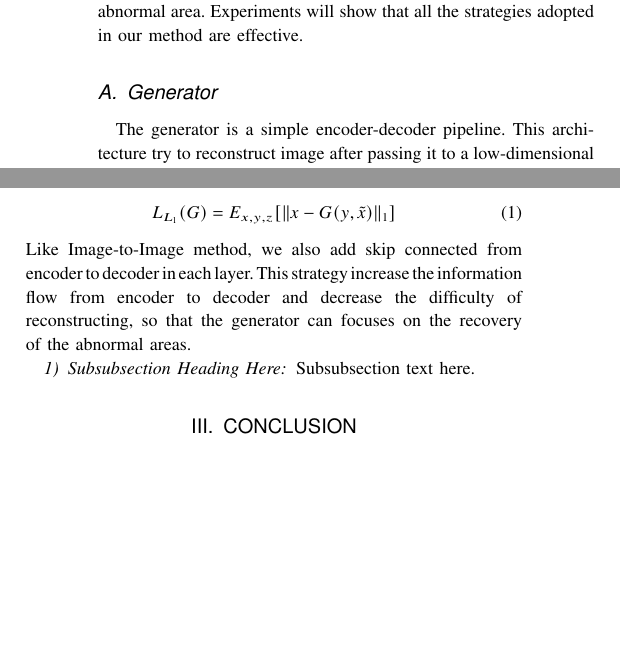
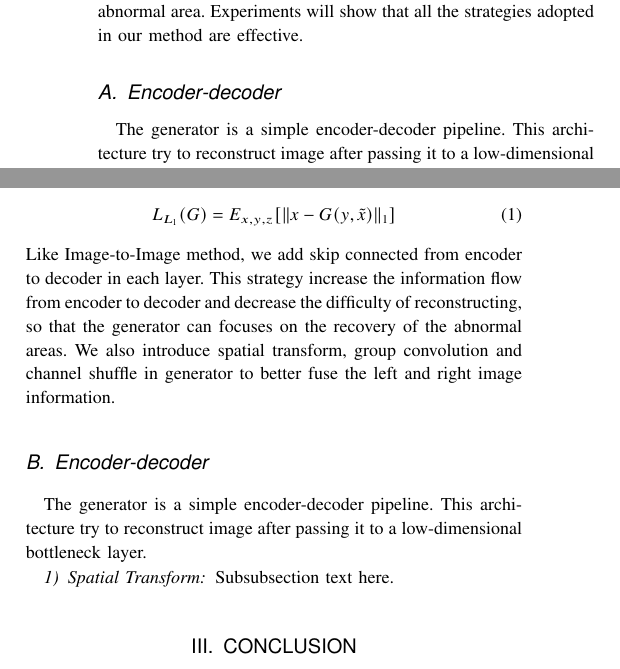
Before and after one commit to Frizy-up/myPaper-Inpainting, a LaTeX paper (IEEE_lsens-frizy/Multi-view Scene Image Inpainting Based on Conditional Generative Adversarial Networks.tex): two parts of the columns of page 3 of 4, joined at a grey line, cut so that both start at the same text, the shorter picture padded with empty space. Compiled offline with pdfLaTeX; a missing font is replaced by an installed copy or a similar font; a LaTeX package or settings file that is missing is left out.

Commit message:
II: doing STN  5

```diff
--- a/IEEE_lsens-frizy/Multi-view Scene Image Inpainting Based on Conditional Generative Adversarial Networks.tex
+++ b/IEEE_lsens-frizy/Multi-view Scene Image Inpainting Based on Conditional Generative Adversarial Networks.tex
@@ -492,17 +492,23 @@ In the paper, we propose a novel image inpainting method which can be used in mu
 \end{figure*}
 It consists of a generator and a discriminator where the generator is a autoencoder consisting of an encoder and a decoder. We test the proposed method in the public dataset \cite{Ess2008::mobile}, what is acquired by the ETH Lab in Zurich using a mobile platform equipped with two cameras. We damaged the left camera image and tried to restore it int help of the right camera image. The generator encode the left camera damaged image and the right camera image, then decode them to reconstruct the sound left image in order to fool the discriminator. The discriminator learn to classify between fake {right image, synthesized left image} and real {right image, left image} tuples. The encoder adopt group convolution and channel shuffle to full exchanging and fusing information between two camera. There also has skip connected from encoder to decoder to give the generator a means to circumvent the bottleneck for information. At the begin of the generator, the spatial transform networks is carried out on the right image to achieve the purpose of context alignment in the abnormal area. Experiments will show that all the strategies adopted in our method are effective.
 
-\subsection{Generator}
+\subsection{Encoder-decoder}
 
 The generator is a simple encoder-decoder pipeline. This architecture try to reconstruct image after passing it to a low-dimensional bottleneck layer. By doing this, the networks learned the image content and semantically \cite{Hinton2006:s:Reducing,Bengio:Co:Learning,Vincent2008::Extracting}. Pathak et al. \cite{Pathak2016::Context} first integrate this architecture in their Context-Encoders method to do image inpainting. They use L2 distance to capture the overall structure of the missing region in relation to the context. Isola et al. \cite{Isola2017::Image} using L1 distance replace L2 distance to reduce the blurring in their Image-to-Image method. Our method also adopts L1 distance to reconstruct the original left image, the difference is that we joint the abnormal left image($\tilde{x}$) and corresponding right image($y$) to achieve the goal:
 \begin{equation}
     L_{L_1}(G) = E_{x,y,z} [\|x-G(y,\tilde{x})\|_1]
 \end{equation}
-Like Image-to-Image method, we also add skip connected from encoder to decoder in each layer. This strategy increase the information flow from encoder to decoder and decrease the difficulty of reconstructing, so that the generator can focuses on the recovery of the abnormal areas.
+Like Image-to-Image method, we add skip connected from encoder to decoder in each layer. This strategy increase the information flow from encoder to decoder and decrease the difficulty of reconstructing, so that the generator can focuses on the recovery of the abnormal areas.
+We also introduce spatial transform, group convolution and channel shuffle in generator to better fuse the left and right image information.
 % needed in second column of first page if using \IEEEpubid
 %\IEEEpubidadjcol
 
-\subsubsection{Subsubsection Heading Here}
+\subsection{Encoder-decoder}
+
+The generator is a simple encoder-decoder pipeline. This architecture try to reconstruct image after passing it to a low-dimensional bottleneck layer.
+
+\subsubsection{Spatial Transform}
+
 Subsubsection text here.
 %\footnote{IEEE Sensors Letters does allow footnotes.}
 
```
Also changed, not shown: IEEE_lsens-frizy/Multi-view Scene Image Inpainting Based on Conditional Generative Adversarial Networks.pdf, 3 other files.
